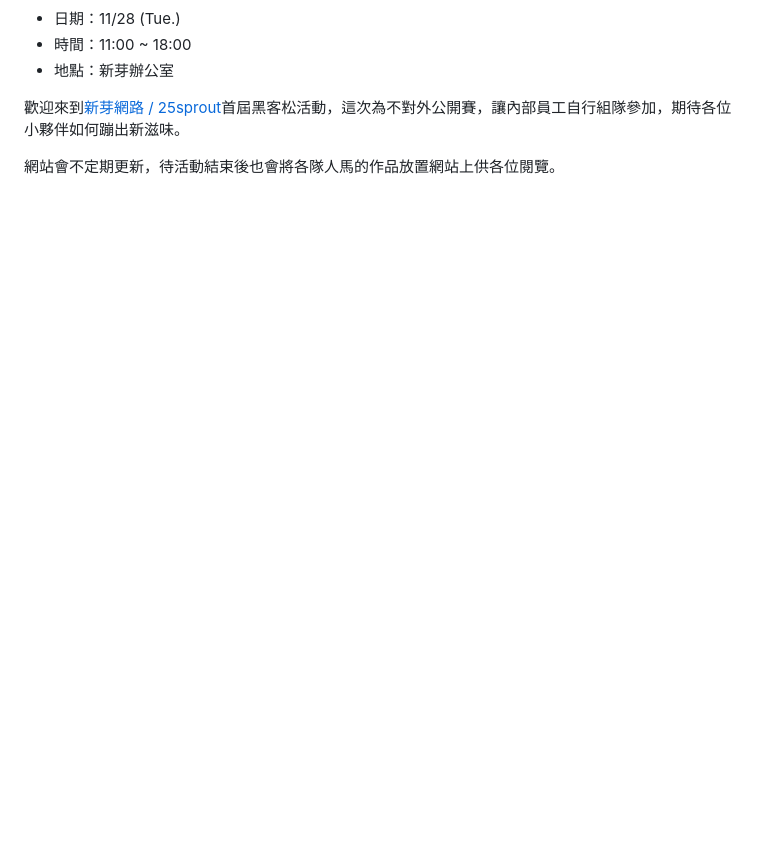
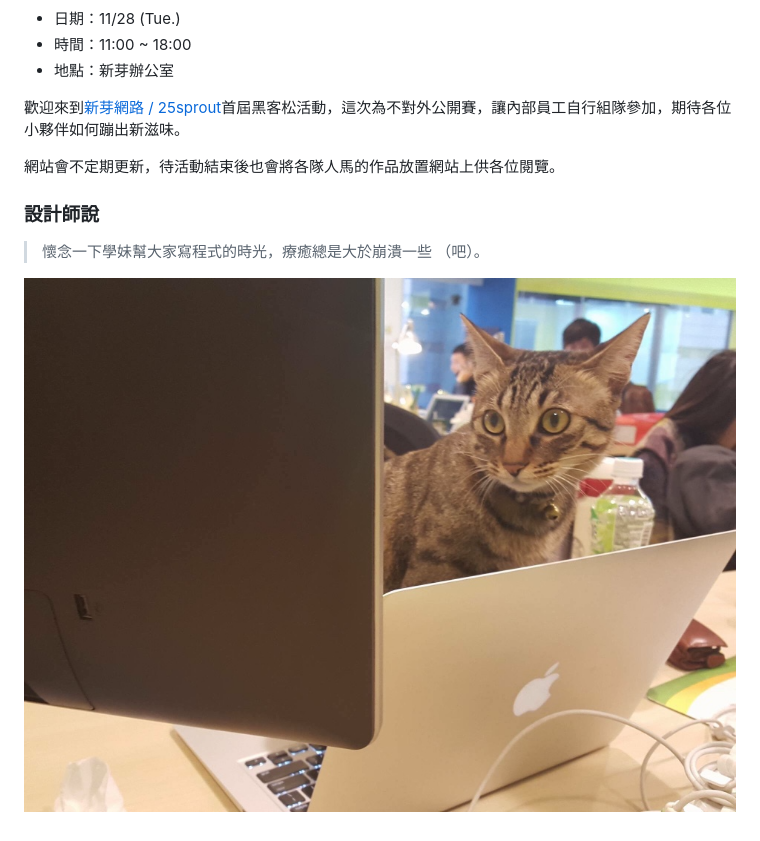
Before and after one commit to 25sprout/1st-hachathon, a Markdown page: README.md, the part around the change. Rendered like a GitHub page; pictures changed too: meow.png (added); blank space fills up the shorter version.

Commit message:
doc: add designer's saying

```diff
--- a/README.md
+++ b/README.md
@@ -11,3 +11,9 @@
 歡迎來到[新芽網路 / 25sprout](http://www.25sprout.com)首屆黑客松活動，這次為不對外公開賽，讓內部員工自行組隊參加，期待各位小夥伴如何蹦出新滋味。
 
 網站會不定期更新，待活動結束後也會將各隊人馬的作品放置網站上供各位閱覽。
+
+### 設計師說
+
+> 懷念一下學妹幫大家寫程式的時光，療癒總是大於崩潰一些 （吧）。
+
+![meow](./meow.png)
```
